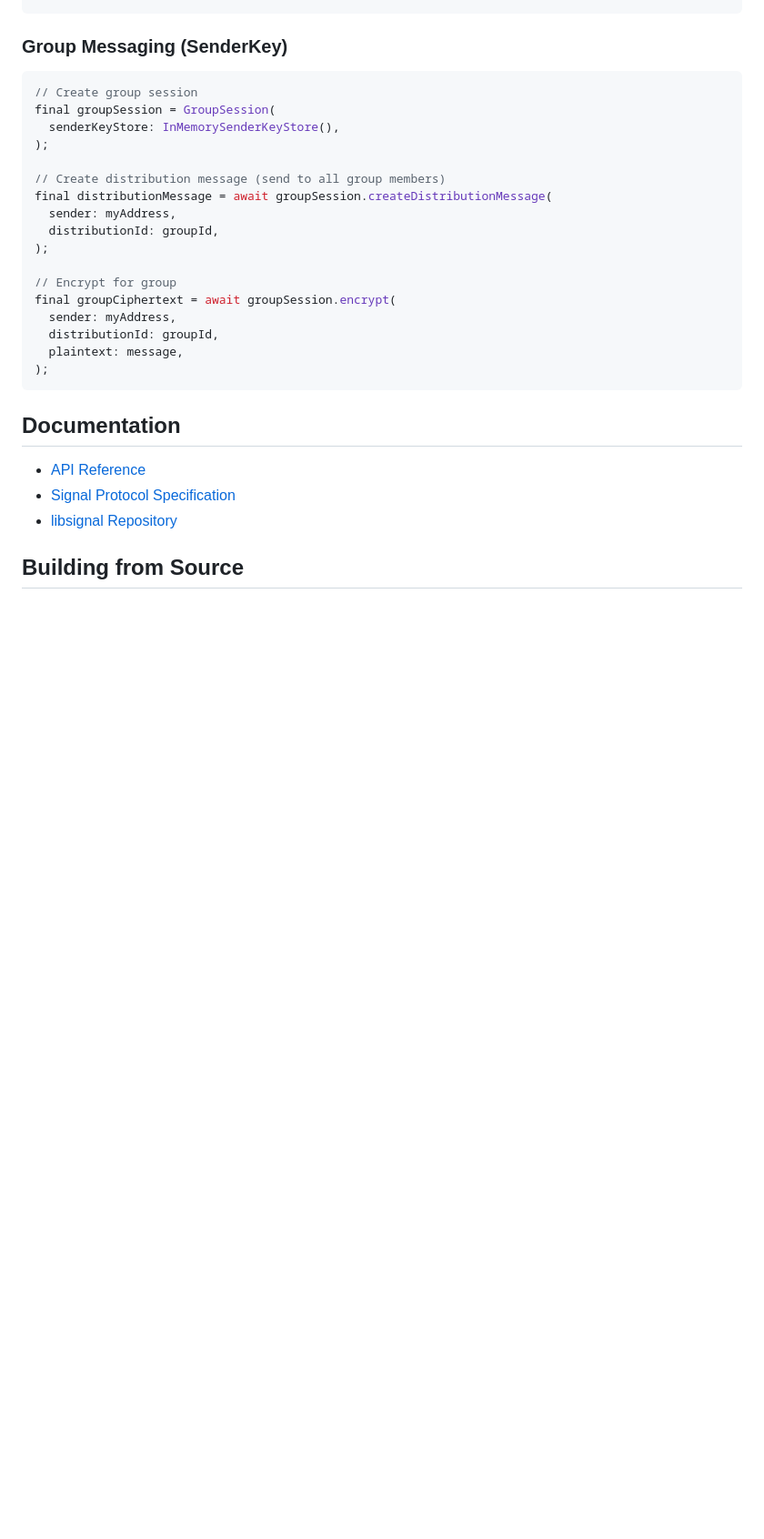
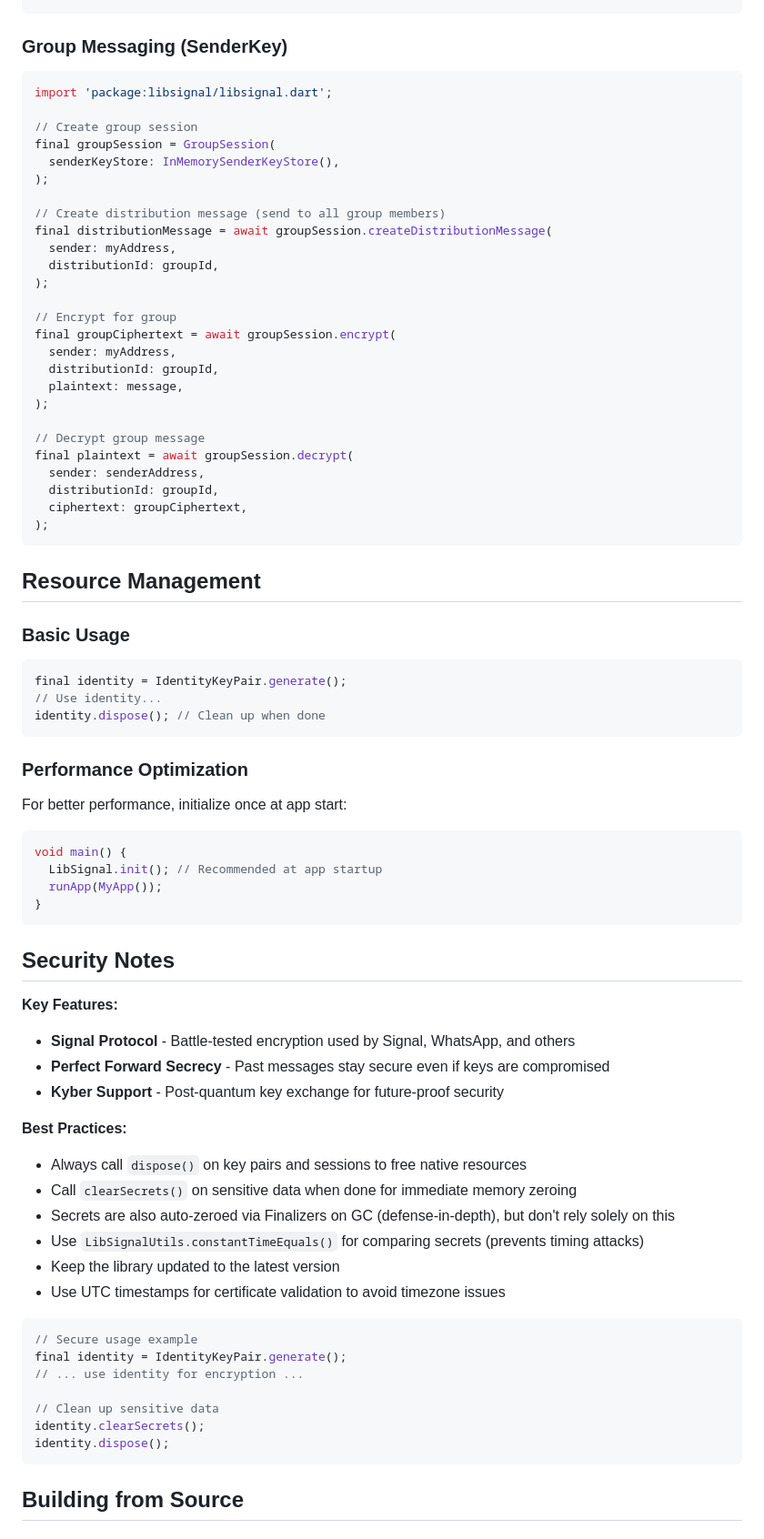
Before and after one commit to djx-y-z/libsignal_dart, a Markdown page: README.md, the part around the change printed below. Shown: that part at 91% size. GitHub-like rendering; blank space fills up the shorter version.

````diff
--- a/README.md
+++ b/README.md
@@ -119,6 +159,8 @@ print('Message from: ${result.senderUuid}');
 ### Group Messaging (SenderKey)
 
 ```dart
+import 'package:libsignal/libsignal.dart';
+
 // Create group session
 final groupSession = GroupSession(
   senderKeyStore: InMemorySenderKeyStore(),
@@ -136,13 +178,60 @@ final groupCiphertext = await groupSession.encrypt(
   distributionId: groupId,
   plaintext: message,
 );
+
+// Decrypt group message
+final plaintext = await groupSession.decrypt(
+  sender: senderAddress,
+  distributionId: groupId,
+  ciphertext: groupCiphertext,
+);
 ```
 
-## Documentation
+## Resource Management
 
-- [API Reference](https://pub.dev/documentation/libsignal/latest/)
-- [Signal Protocol Specification](https://signal.org/docs/)
-- [libsignal Repository](https://github.com/signalapp/libsignal)
+### Basic Usage
+
+```dart
+final identity = IdentityKeyPair.generate();
+// Use identity...
+identity.dispose(); // Clean up when done
+```
+
+### Performance Optimization
+
+For better performance, initialize once at app start:
+
+```dart
+void main() {
+  LibSignal.init(); // Recommended at app startup
+  runApp(MyApp());
+}
+```
+
+## Security Notes
+
+**Key Features:**
+- **Signal Protocol** - Battle-tested encryption used by Signal, WhatsApp, and others
+- **Perfect Forward Secrecy** - Past messages stay secure even if keys are compromised
+- **Kyber Support** - Post-quantum key exchange for future-proof security
+
+**Best Practices:**
+- Always call `dispose()` on key pairs and sessions to free native resources
+- Call `clearSecrets()` on sensitive data when done for immediate memory zeroing
+- Secrets are also auto-zeroed via Finalizers on GC (defense-in-depth), but don't rely solely on this
+- Use `LibSignalUtils.constantTimeEquals()` for comparing secrets (prevents timing attacks)
+- Keep the library updated to the latest version
+- Use UTC timestamps for certificate validation to avoid timezone issues
+
+```dart
+// Secure usage example
+final identity = IdentityKeyPair.generate();
+// ... use identity for encryption ...
+
+// Clean up sensitive data
+identity.clearSecrets();
+identity.dispose();
+```
 
 ## Building from Source
 
````
Also changed, not shown: other parts of README.md (+77 -48 lines).
